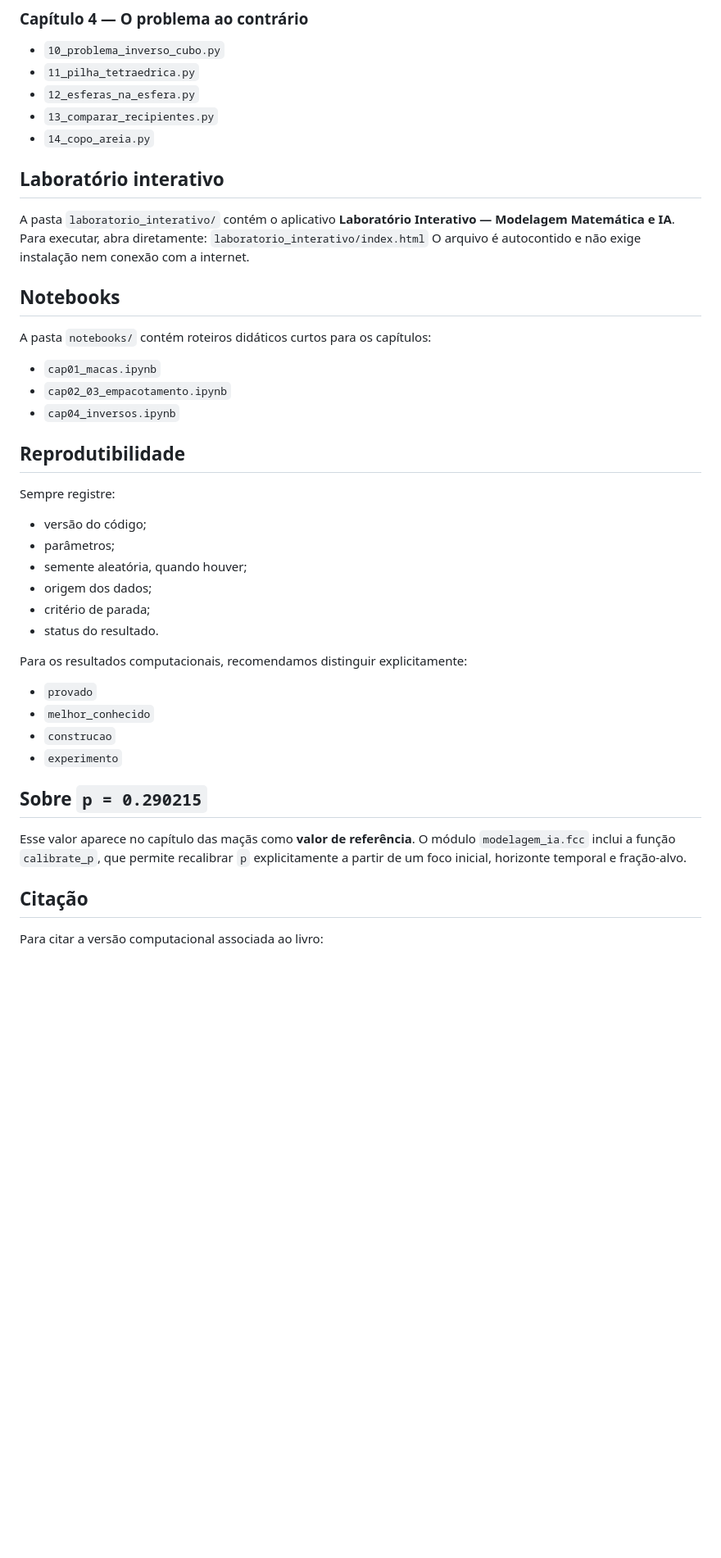
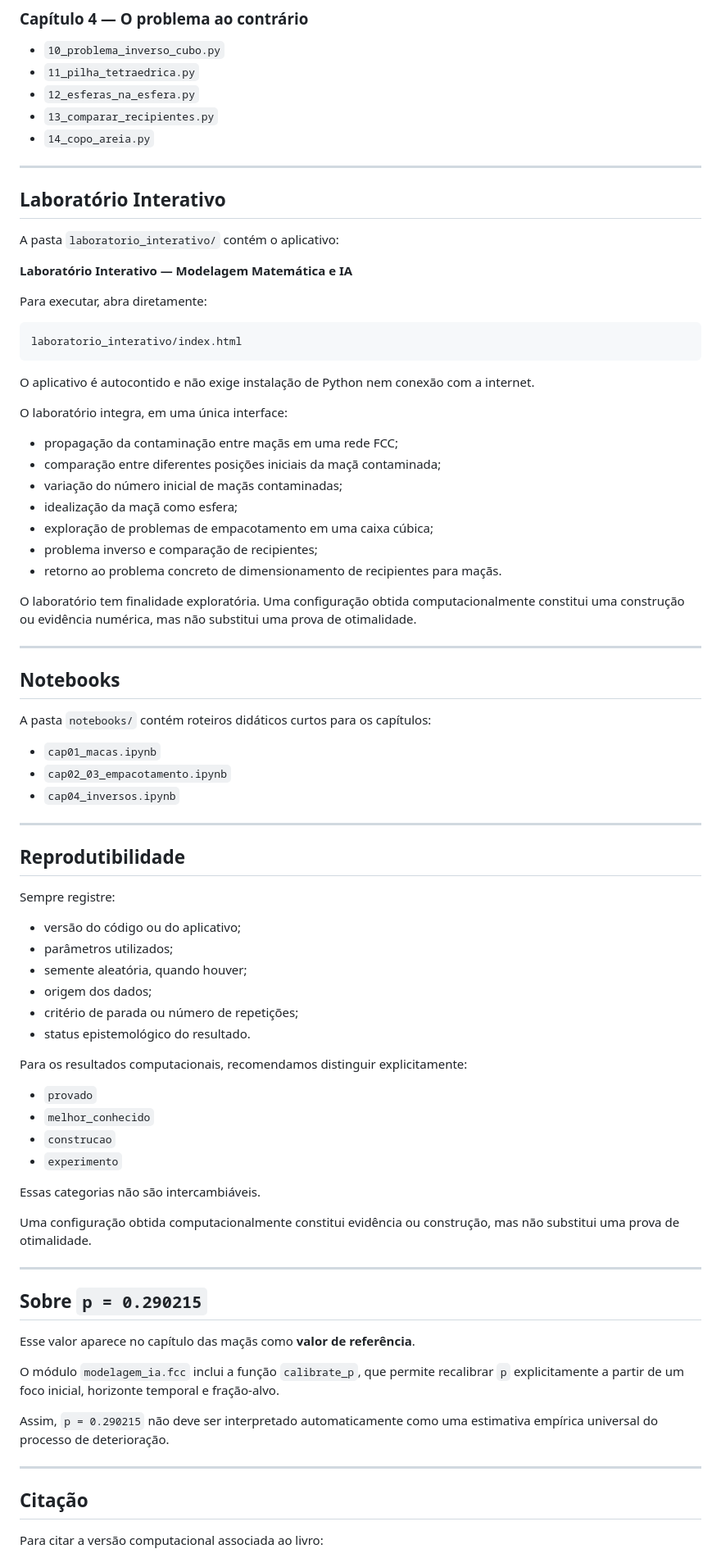
Before and after one commit to jdmsilva/modelagem-matematica-ia, a Markdown page: README.md, the part around one of its changes. Shown at 82% size. GitHub-like rendering; blank space fills up the shorter version.

Commit message:
Update README.md
atualização laboratorio

````diff
--- a/README.md
+++ b/README.md
@@ -85,13 +108,35 @@ $env:PYTHONPATH="$PWD/src"
 - `13_comparar_recipientes.py`
 - `14_copo_areia.py`
 
-## Laboratório interativo
+---
 
-A pasta `laboratorio_interativo/` contém o aplicativo
-**Laboratório Interativo — Modelagem Matemática e IA**.
+## Laboratório Interativo
+
+A pasta `laboratorio_interativo/` contém o aplicativo:
+
+**Laboratório Interativo — Modelagem Matemática e IA**
+
 Para executar, abra diretamente:
-`laboratorio_interativo/index.html`
-O arquivo é autocontido e não exige instalação nem conexão com a internet.
+
+```text
+laboratorio_interativo/index.html
+```
+
+O aplicativo é autocontido e não exige instalação de Python nem conexão com a internet.
+
+O laboratório integra, em uma única interface:
+
+- propagação da contaminação entre maçãs em uma rede FCC;
+- comparação entre diferentes posições iniciais da maçã contaminada;
+- variação do número inicial de maçãs contaminadas;
+- idealização da maçã como esfera;
+- exploração de problemas de empacotamento em uma caixa cúbica;
+- problema inverso e comparação de recipientes;
+- retorno ao problema concreto de dimensionamento de recipientes para maçãs.
+
+O laboratório tem finalidade exploratória. Uma configuração obtida computacionalmente constitui uma construção ou evidência numérica, mas não substitui uma prova de otimalidade.
+
+---
 
 ## Notebooks
 
@@ -101,16 +146,18 @@ A pasta `notebooks/` contém roteiros didáticos curtos para os capítulos:
 - `cap02_03_empacotamento.ipynb`
 - `cap04_inversos.ipynb`
 
+---
+
 ## Reprodutibilidade
 
 Sempre registre:
 
-- versão do código;
-- parâmetros;
+- versão do código ou do aplicativo;
+- parâmetros utilizados;
 - semente aleatória, quando houver;
 - origem dos dados;
-- critério de parada;
-- status do resultado.
+- critério de parada ou número de repetições;
+- status epistemológico do resultado.
 
 Para os resultados computacionais, recomendamos distinguir explicitamente:
 
@@ -119,9 +166,21 @@ Para os resultados computacionais, recomendamos distinguir explicitamente:
 - `construcao`
 - `experimento`
 
+Essas categorias não são intercambiáveis.
+
+Uma configuração obtida computacionalmente constitui evidência ou construção, mas não substitui uma prova de otimalidade.
+
+---
+
 ## Sobre `p = 0.290215`
 
-Esse valor aparece no capítulo das maçãs como **valor de referência**. O módulo `modelagem_ia.fcc` inclui a função `calibrate_p`, que permite recalibrar `p` explicitamente a partir de um foco inicial, horizonte temporal e fração-alvo.
+Esse valor aparece no capítulo das maçãs como **valor de referência**.
+
+O módulo `modelagem_ia.fcc` inclui a função `calibrate_p`, que permite recalibrar `p` explicitamente a partir de um foco inicial, horizonte temporal e fração-alvo.
+
+Assim, `p = 0.290215` não deve ser interpretado automaticamente como uma estimativa empírica universal do processo de deterioração.
+
+---
 
 ## Citação
 
````
Also changed, not shown: other parts of README.md (+45 -16 lines).
